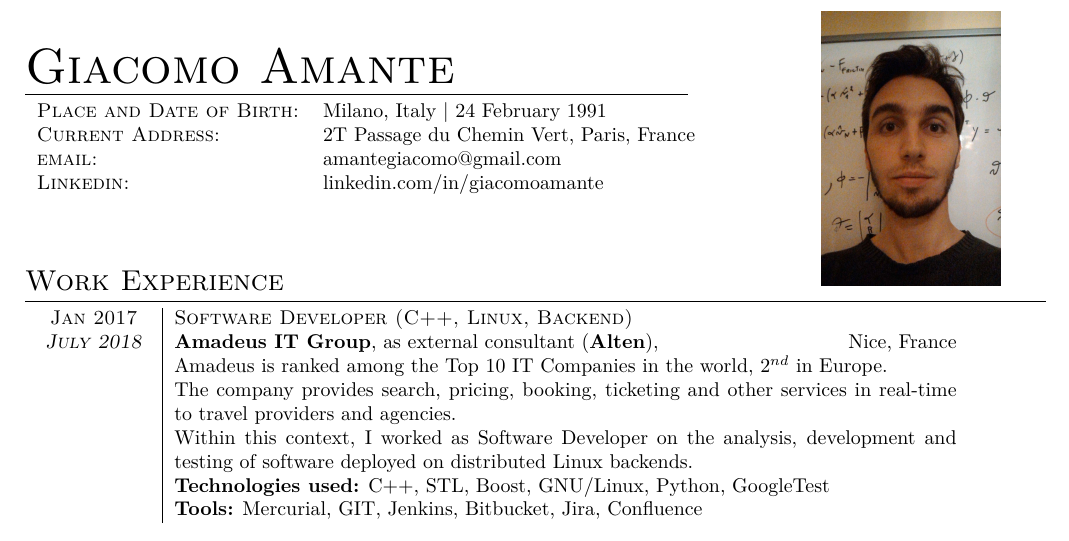
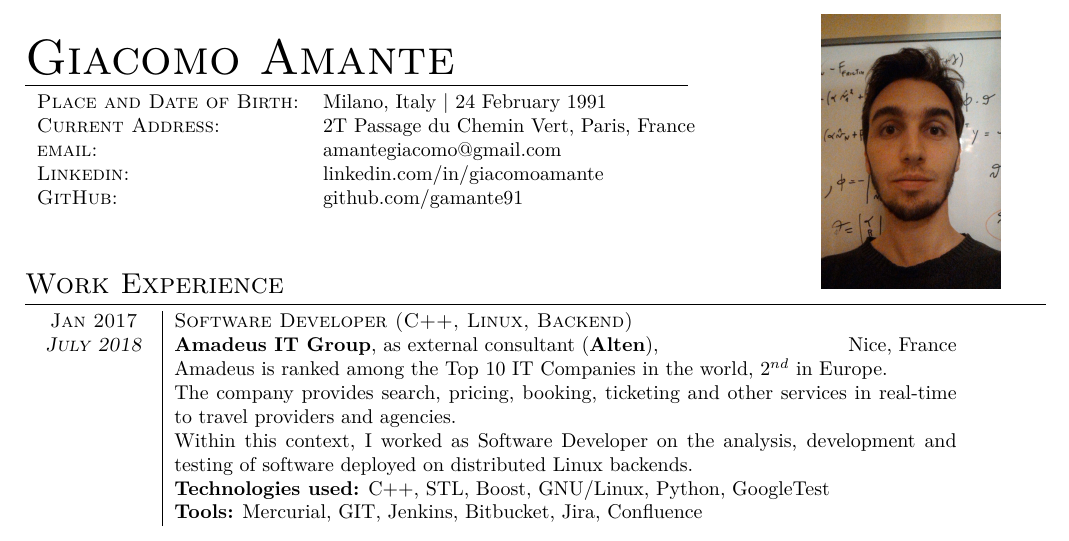
Before and after one commit to gamante91/cv, a LaTeX document (GiacomoAmante.tex): part of the page, cut so that both start at the same text. Compiled offline with XeLaTeX.

Commit message:
added info on github account

```diff
--- a/GiacomoAmante.tex
+++ b/GiacomoAmante.tex
@@ -37,6 +37,7 @@
 				\textsc{email:} & \href{mailto:amantegiacomo@gmail.com}{amantegiacomo@gmail.com} \\
 				\textsc{Linkedin:} &
 				\href{http://www.linkedin.com/in/giacomoamante}{\color{black}linkedin.com/in/giacomoamante}\\
+				\textsc{GitHub:} & \href{https://github.com/gamante91}{github.com/gamante91}\\
 				\multicolumn{2}{c}{} \\
 			\end{tabular}
 		\end{flushleft}
```
